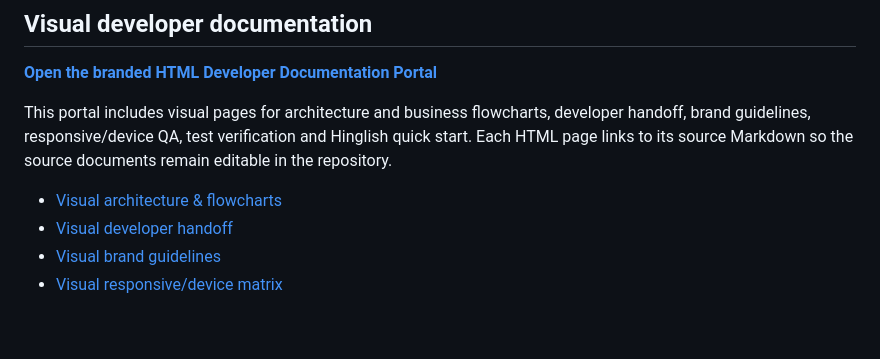
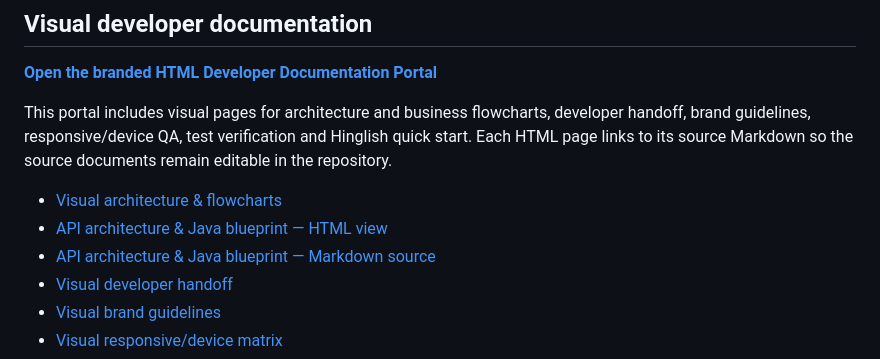
Before and after one commit to manjesh2024/vyavsetu, a Markdown page: README.md, the part around the change. GitHub-like rendering; blank space fills up the shorter version.

Commit message:
docs(readme): link API architecture and Java blueprint

```diff
--- a/README.md
+++ b/README.md
@@ -22,6 +22,8 @@ Open `index.html` locally, or enable GitHub Pages in **Settings → Pages → Bu
 This portal includes visual pages for architecture and business flowcharts, developer handoff, brand guidelines, responsive/device QA, test verification and Hinglish quick start. Each HTML page links to its source Markdown so the source documents remain editable in the repository.
 
 - [Visual architecture & flowcharts](docs/architecture-flowcharts.html)
+- [API architecture & Java blueprint — HTML view](docs/api-architecture.html)
+- [API architecture & Java blueprint — Markdown source](docs/API_ARCHITECTURE.md)
 - [Visual developer handoff](docs/developer-handoff.html)
 - [Visual brand guidelines](docs/brand-guidelines.html)
 - [Visual responsive/device matrix](docs/responsive-device-matrix.html)
```
